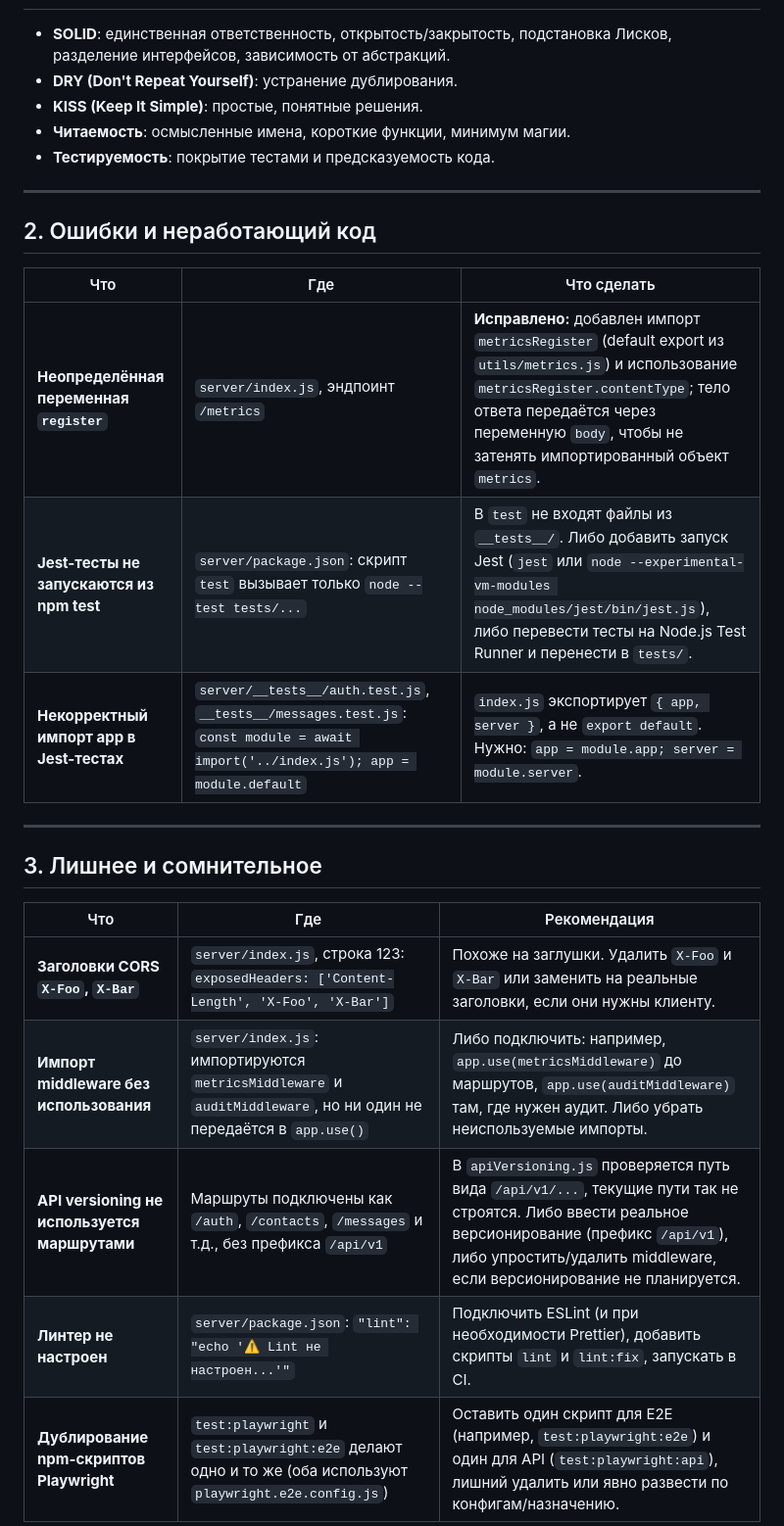
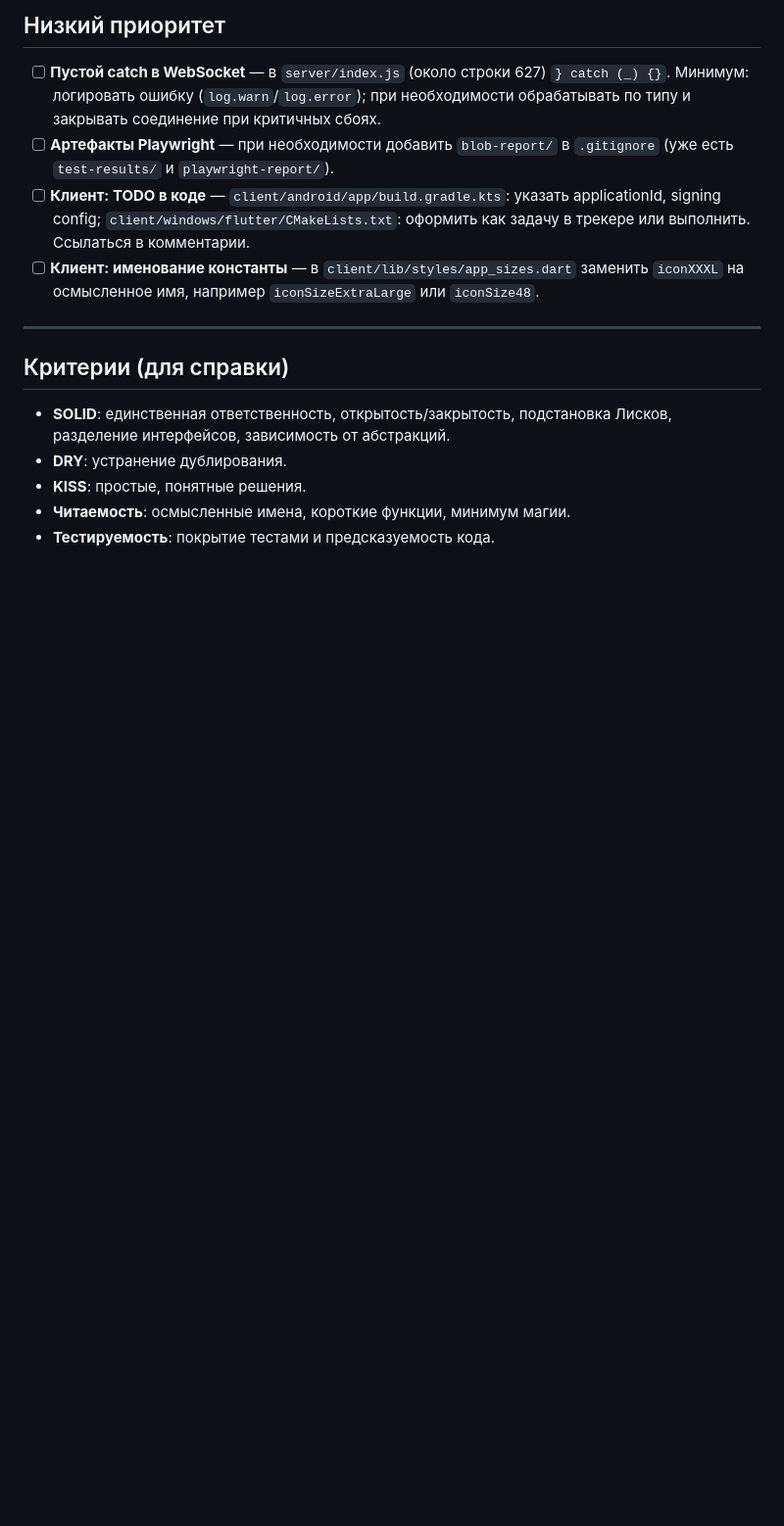
Before and after one commit to Alikyshkin/messenger, a Markdown page: docs/CLEAN_CODE_AUDIT.md, the part around one of its changes. Shown at 98% size. Rendered like a GitHub page; blank space fills up the shorter version.

Commit message:
refactor(docs): обновление CLEAN_CODE_AUDIT.md — упрощение структуры и добавление оставшихся задач по аудиту

```diff
--- a/docs/CLEAN_CODE_AUDIT.md
+++ b/docs/CLEAN_CODE_AUDIT.md
@@ -8,29 +38,17 @@
+## Низкий приоритет
+
+- [ ] **Пустой catch в WebSocket** — в `server/index.js` (около строки 627) `} catch (_) {}`. Минимум: логировать ошибку (`log.warn`/`log.error`); при необходимости обрабатывать по типу и закрывать соединение при критичных сбоях.
+- [ ] **Артефакты Playwright** — при необходимости добавить `blob-report/` в `.gitignore` (уже есть `test-results/` и `playwright-report/`).
+- [ ] **Клиент: TODO в коде** — `client/android/app/build.gradle.kts`: указать applicationId, signing config; `client/windows/flutter/CMakeLists.txt`: оформить как задачу в трекере или выполнить. Ссылаться в комментарии.
+- [ ] **Клиент: именование константы** — в `client/lib/styles/app_sizes.dart` заменить `iconXXXL` на осмысленное имя, например `iconSizeExtraLarge` или `iconSize48`.
+
+---
+
+## Критерии (для справки)
 
 - **SOLID**: единственная ответственность, открытость/закрытость, подстановка Лисков, разделение интерфейсов, зависимость от абстракций.
-- **DRY (Don't Repeat Yourself)**: устранение дублирования.
-- **KISS (Keep It Simple)**: простые, понятные решения.
+- **DRY**: устранение дублирования.
+- **KISS**: простые, понятные решения.
 - **Читаемость**: осмысленные имена, короткие функции, минимум магии.
 - **Тестируемость**: покрытие тестами и предсказуемость кода.
 
----
-
-## 2. Ошибки и неработающий код
-
-| Что | Где | Что сделать |
-|-----|-----|-------------|
-| **Неопределённая переменная `register`** | `server/index.js`, эндпоинт `/metrics` | **Исправлено:** добавлен импорт `metricsRegister` (default export из `utils/metrics.js`) и использование `metricsRegister.contentType`; тело ответа передаётся через переменную `body`, чтобы не затенять импортированный объект `metrics`. |
-| **Jest-тесты не запускаются из npm test** | `server/package.json`: скрипт `test` вызывает только `node --test tests/...` | В `test` не входят файлы из `__tests__/`. Либо добавить запуск Jest (`jest` или `node --experimental-vm-modules node_modules/jest/bin/jest.js`), либо перевести тесты на Node.js Test Runner и перенести в `tests/`. |
-| **Некорректный импорт app в Jest-тестах** | `server/__tests__/auth.test.js`, `__tests__/messages.test.js`: `const module = await import('../index.js'); app = module.default` | `index.js` экспортирует `{ app, server }`, а не `export default`. Нужно: `app = module.app; server = module.server`. |
-
----
-
-## 3. Лишнее и сомнительное
-
-| Что | Где | Рекомендация |
-|-----|-----|--------------|
-| **Заголовки CORS `X-Foo`, `X-Bar`** | `server/index.js`, строка 123: `exposedHeaders: ['Content-Length', 'X-Foo', 'X-Bar']` | Похоже на заглушки. Удалить `X-Foo` и `X-Bar` или заменить на реальные заголовки, если они нужны клиенту. |
-| **Импорт middleware без использования** | `server/index.js`: импортируются `metricsMiddleware` и `auditMiddleware`, но ни один не передаётся в `app.use()` | Либо подключить: например, `app.use(metricsMiddleware)` до маршрутов, `app.use(auditMiddleware)` там, где нужен аудит. Либо убрать неиспользуемые импорты. |
-| **API versioning не используется маршрутами** | Маршруты подключены как `/auth`, `/contacts`, `/messages` и т.д., без префикса `/api/v1` | В `apiVersioning.js` проверяется путь вида `/api/v1/...`, текущие пути так не строятся. Либо ввести реальное версионирование (префикс `/api/v1`), либо упростить/удалить middleware, если версионирование не планируется. |
-| **Линтер не настроен** | `server/package.json`: `"lint": "echo '⚠️ Lint не настроен...'"` | Подключить ESLint (и при необходимости Prettier), добавить скрипты `lint` и `lint:fix`, запускать в CI. |
-| **Дублирование npm-скриптов Playwright** | `test:playwright` и `test:playwright:e2e` делают одно и то же (оба используют `playwright.e2e.config.js`) | Оставить один скрипт для E2E (например, `test:playwright:e2e`) и один для API (`test:playwright:api`), лишний удалить или явно развести по конфигам/назначению. |
-
```
Also changed, not shown: other parts of docs/CLEAN_CODE_AUDIT.md (+34 -70 lines).
